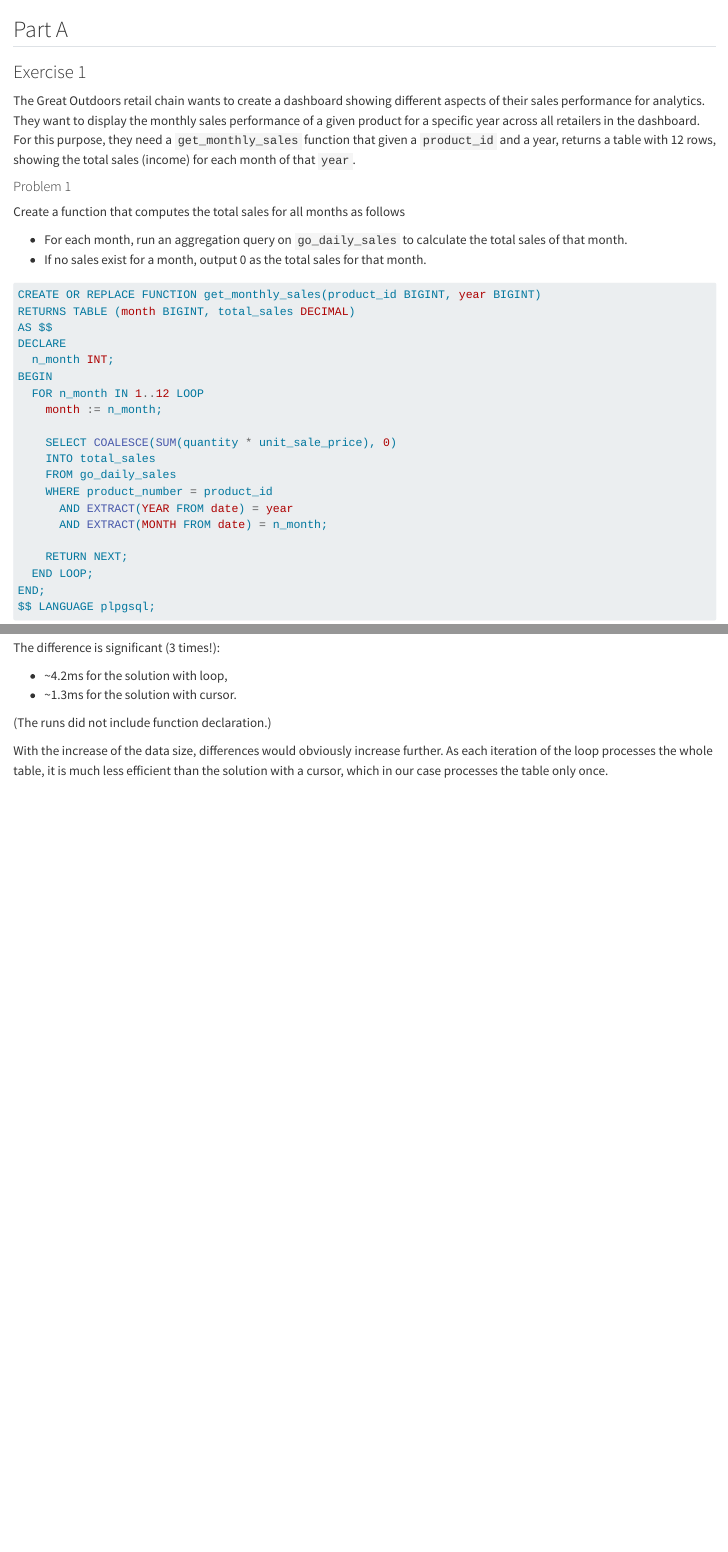
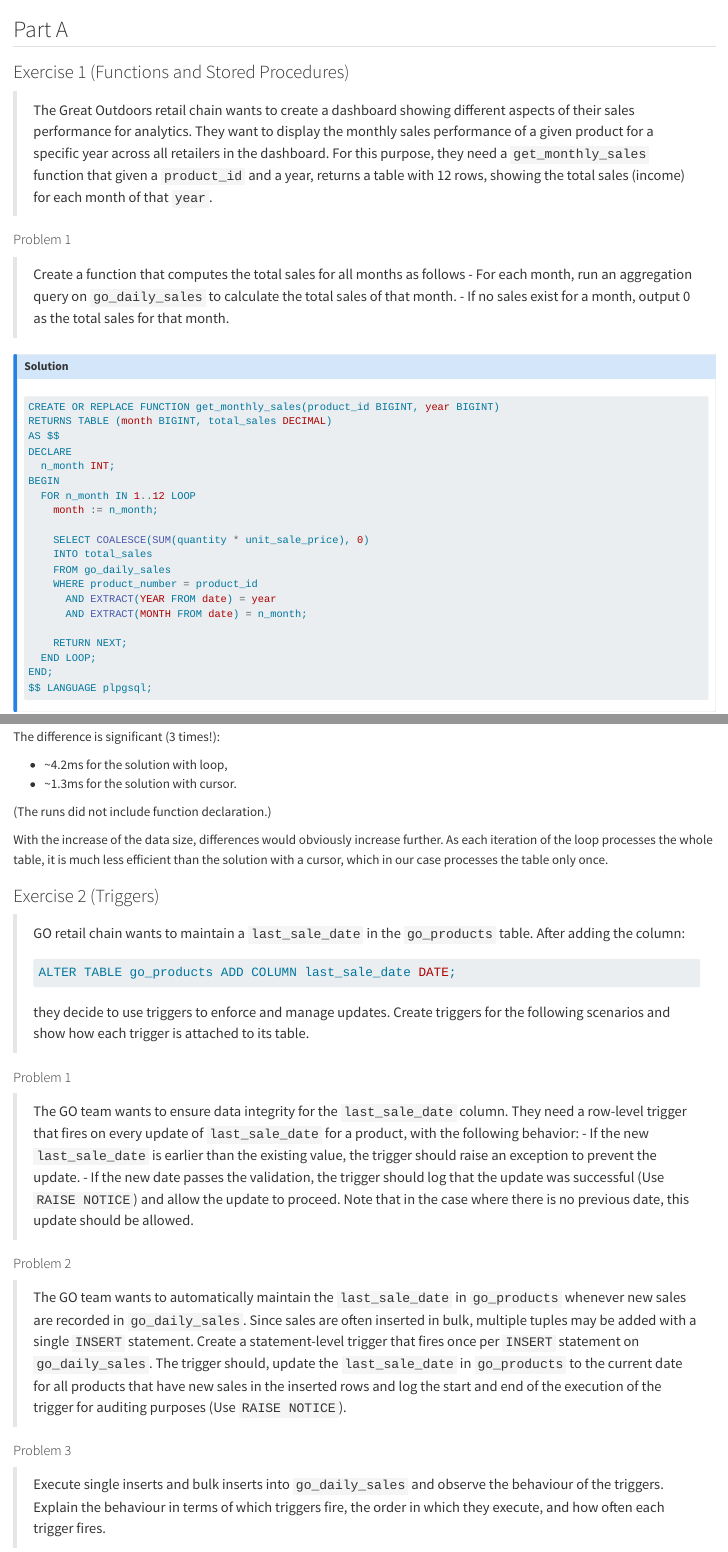
Before and after one commit to ruslan-basyrov/tu-wien-advanced-database-systems, a Quarto document (reports/exercise 1.qmd): the page in a window 1100 px wide, from 60 px down, and a second part further down, joined at a grey line. Rendered offline with R 4.5, knitr and Pandoc in place of Quarto, with nearby package versions; drawn as R Markdown's standard HTML page in place of the format the file asks for.

Commit message:
format: put code and results in collapsed callouts; put exercise descriptions into quote blocks

````diff
--- a/reports/exercise 1.qmd
+++ b/reports/exercise 1.qmd
@@ -5,17 +5,20 @@
 
 ## Part A
 
-### Exercise 1
+### Exercise 1 (Functions and Stored Procedures)
 
-The Great Outdoors retail chain wants to create a dashboard showing different aspects of their sales performance for analytics. They want to display the monthly sales performance of a given product for a specific year across all retailers in the dashboard. For this purpose, they need a `get_monthly_sales` function that given a `product_id` and a year, returns a table with 12 rows, showing the total sales (income) for each month of that `year`.
+
+> The Great Outdoors retail chain wants to create a dashboard showing different aspects of their sales performance for analytics. They want to display the monthly sales performance of a given product for a specific year across all retailers in the dashboard. For this purpose, they need a `get_monthly_sales` function that given a `product_id` and a year, returns a table with 12 rows, showing the total sales (income) for each month of that `year`.
+
 
 #### Problem 1
 
-Create a function that computes the total sales for all months as follows
 
-- For each month, run an aggregation query on `go_daily_sales` to calculate the total sales of that month.
-- If no sales exist for a month, output 0 as the total sales for that month.
+> Create a function that computes the total sales for all months as follows
+> - For each month, run an aggregation query on `go_daily_sales` to calculate the total sales of that month.
+> - If no sales exist for a month, output 0 as the total sales for that month.
 
+::: {.callout-note collapse="true" title="Solution"}
 ```sql
 CREATE OR REPLACE FUNCTION get_monthly_sales(product_id BIGINT, year BIGINT)
 RETURNS TABLE (month BIGINT, total_sales DECIMAL)
@@ -108,4 +115,27 @@ The difference is significant (3 times!):
 
 With the increase of the data size, differences would obviously increase further. As each iteration of the loop processes the whole table, it is much less efficient than the solution with a cursor, which in our case processes the table only once.
 
+
+### Exercise 2 (Triggers)
+
+> GO retail chain wants to maintain a `last_sale_date` in the `go_products` table. After adding the column:
+> ```sql
+> ALTER TABLE go_products ADD COLUMN last_sale_date DATE;
+> ```
+> they decide to use triggers to enforce and manage updates. Create triggers for the following scenarios and show how each trigger is attached to its table.
+
+#### Problem 1
+
+> The GO team wants to ensure data integrity for the `last_sale_date` column. They need a row-level trigger that fires on every update of `last_sale_date` for a product, with the following behavior:
+> - If the new `last_sale_date` is earlier than the existing value, the trigger should raise an exception to prevent the update.
+> - If the new date passes the validation, the trigger should log that the update was successful (Use `RAISE NOTICE`) and allow the update to proceed. Note that in the case where there is no previous date, this update should be allowed.
+
+#### Problem 2
+
+> The GO team wants to automatically maintain the `last_sale_date` in `go_products` whenever new sales are recorded in `go_daily_sales`. Since sales are often inserted in bulk, multiple tuples may be added with a single `INSERT` statement. Create a statement-level trigger that fires once per `INSERT` statement on `go_daily_sales`. The trigger should, update the `last_sale_date` in `go_products` to the current date for all products that have new sales in the inserted rows and log the start and end of the execution of the trigger for auditing purposes (Use `RAISE NOTICE`).
+
+#### Problem 3
+
+> Execute single inserts and bulk inserts into `go_daily_sales` and observe the behaviour of the triggers. Explain the behaviour in terms of which triggers fire, the order in which they execute, and how often each trigger fires.
+
 :::
````
Also changed, not shown: reports/exercise 1.qmd (10 more changed lines).
